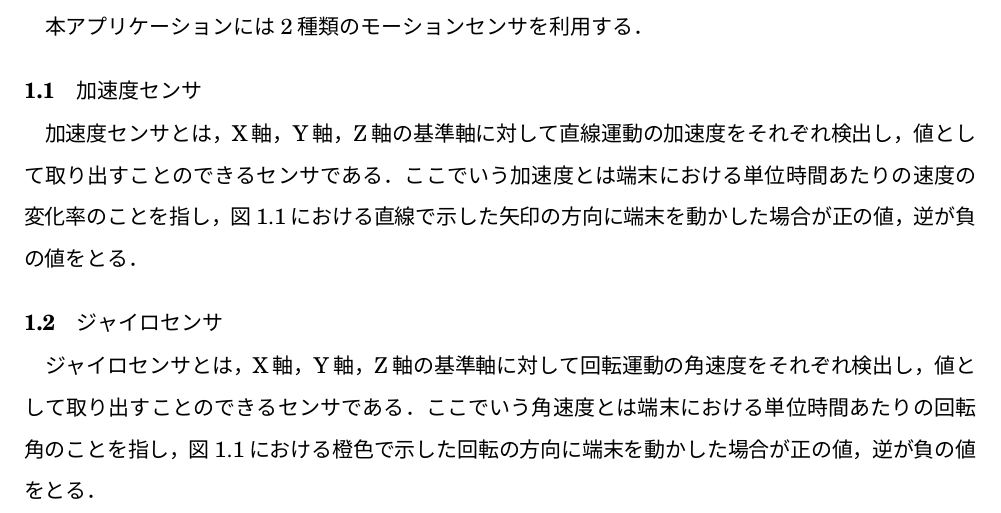
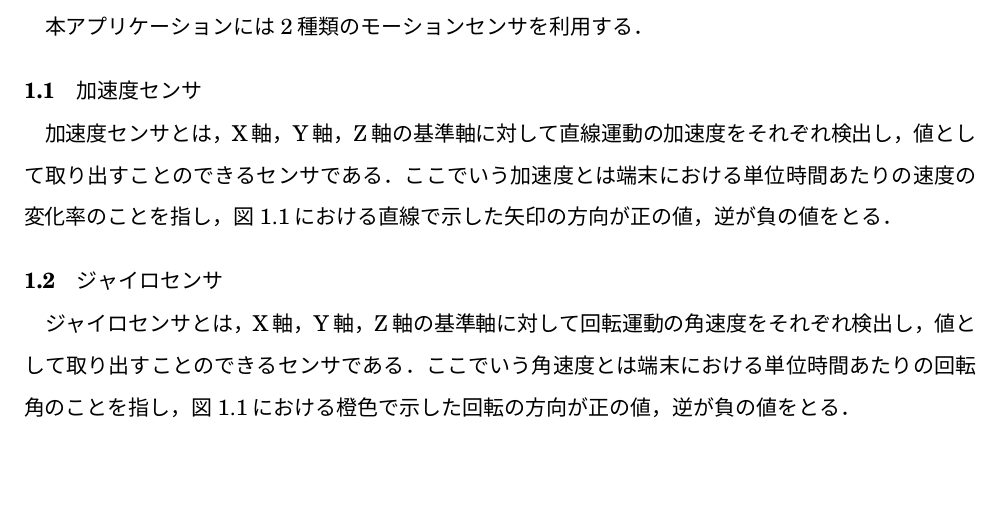
Before and after one commit to arkenous/bachelor-thesis, a LaTeX thesis (GraduationThesis/document.tex): part of page 8 of 169 before the commit and part of page 8 of 168 after it, cut so that both start at the same text, the shorter picture padded with empty space. The pictures show the PDF file GraduationThesis/document.pdf that the author committed with the source.

Commit message:
参照のミスなどを修正

```diff
--- a/GraduationThesis/document.tex
+++ b/GraduationThesis/document.tex
@@ -86,11 +86,11 @@ showstringspaces=false,
 
     \section{加速度センサ}
     加速度センサとは，X軸，Y軸，Z軸の基準軸に対して直線運動の加速度をそれぞれ検出し，値として取り出すことのできるセンサである．
-    ここでいう加速度とは端末における単位時間あたりの速度の変化率のことを指し，図\ref{sensor}における直線で示した矢印の方向に端末を動かした場合が正の値，逆が負の値をとる．
+    ここでいう加速度とは端末における単位時間あたりの速度の変化率のことを指し，図\ref{sensor}における直線で示した矢印の方向が正の値，逆が負の値をとる．
 
     \section{ジャイロセンサ}
     ジャイロセンサとは，X軸，Y軸，Z軸の基準軸に対して回転運動の角速度をそれぞれ検出し，値として取り出すことのできるセンサである．
-    ここでいう角速度とは端末における単位時間あたりの回転角のことを指し，図\ref{sensor}における橙色で示した回転の方向に端末を動かした場合が正の値，逆が負の値をとる．
+    ここでいう角速度とは端末における単位時間あたりの回転角のことを指し，図\ref{sensor}における橙色で示した回転の方向が正の値，逆が負の値をとる．
 
     % センサのイメージ図
     \begin{figure}[hbtp]
```
Also changed, not shown: GraduationThesis/document.pdf, GraduationThesis/document.tex (1 more changed lines), 5 other files.
